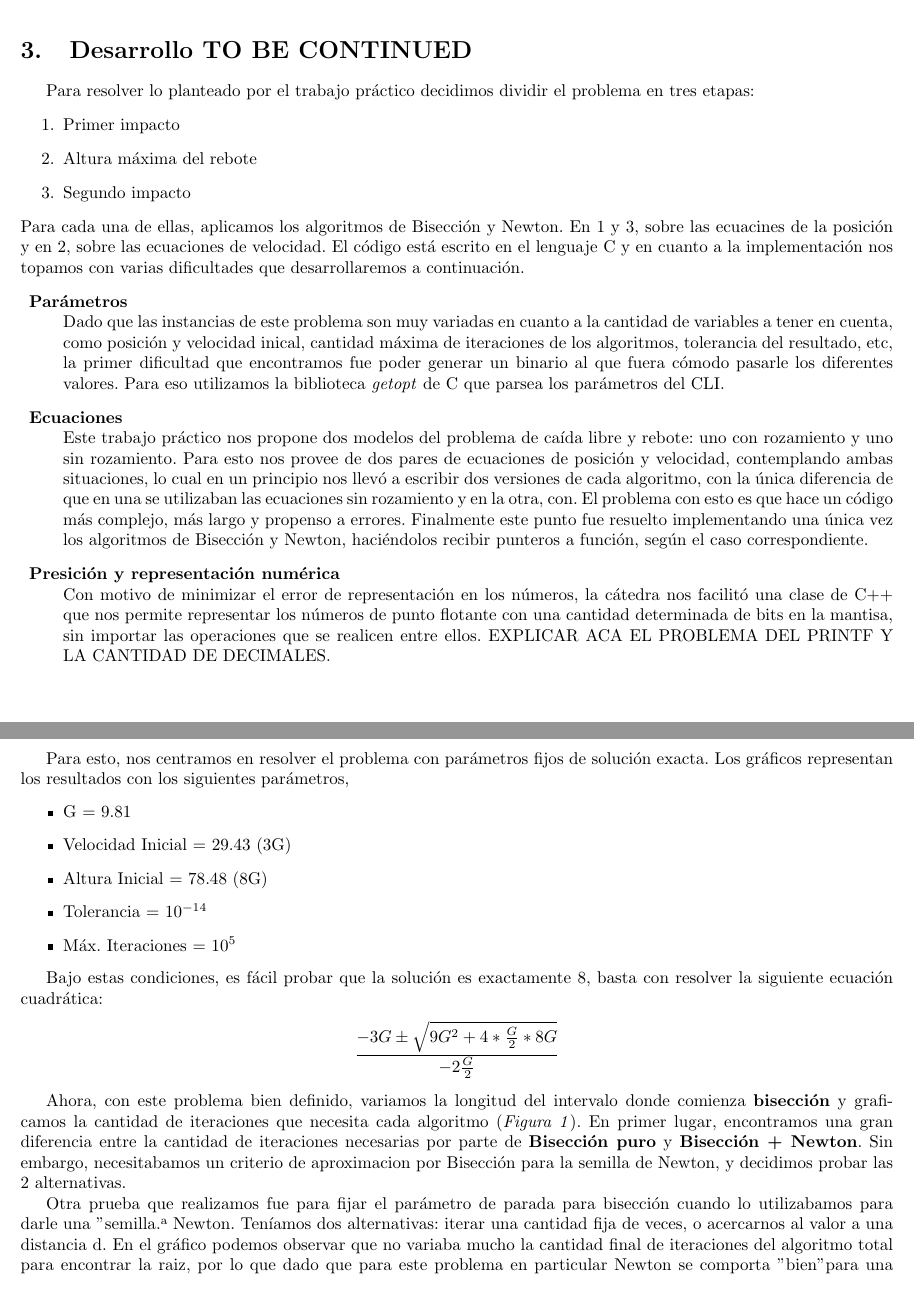
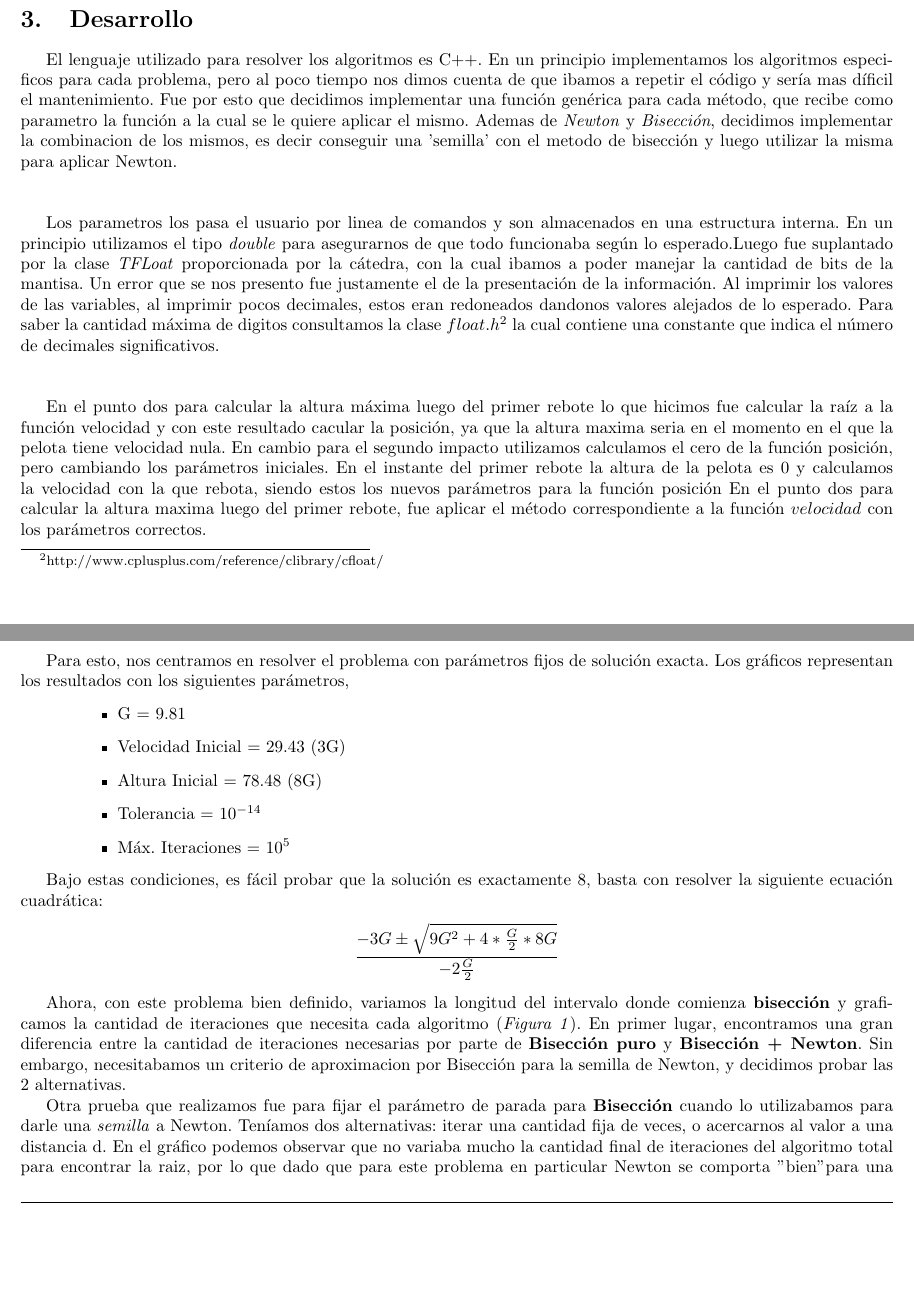
Before and after one commit to emancu/metodos-numericos, a LaTeX document (tp1/informe/TP1.tex): two parts of pages 4 and 7 of 12, joined at a grey line, cut at the place of the change, the shorter picture padded with empty space. Compiled offline with pdfLaTeX.

Commit message:
informe desarrollo

```diff
--- a/tp1/informe/TP1.tex
+++ b/tp1/informe/TP1.tex
@@ -83,25 +83,21 @@ De esta manera, podemos generar la serie $x_{n + 1} = x_n - \frac{f(x_n)}{f'(x_n
 % Discutir si anexamos la demostración de este punto.
 \newpage
 
-\section{Desarrollo TO BE CONTINUED}
+\section{Desarrollo}
 %Deben explicarse los m ́etodos num ́ericos que utilizaron y su aplicaci ́on al problema concreto involucrado en el trabajo pr ́actico. Se deben mencionar los pasos que si- guieron para implementar los algoritmos, las dificultades que fueron encontrando y la descripci ́on de c ́omo las fueron resolviendo. Explicar tambi ́en c ́omo fueron planteadas y realizadas las mediciones experimentales. Los ensayos fallidos, hip ́otesis y conjeturas equivocadas, experimentos y m ́etodos malogrados deben figurar en esta secci ́on, con una breve explicaci ́on de los motivos de estas fallas (en caso de ser conocidas).
+El lenguaje utilizado para resolver los algoritmos es C++. En un principio implementamos los algoritmos especificos para cada problema, pero al poco tiempo nos dimos cuenta de que ibamos a repetir el código y sería mas díficil el mantenimiento.
+Fue por esto que decidimos implementar una función genérica para cada método, que recibe como parametro la función a la cual se le quiere aplicar el mismo. Ademas de \textit{Newton} y \textit{Bisección}, decidimos implementar la combinacion de los mismos, es decir conseguir una 'semilla' con el metodo de bisección y luego utilizar la misma para aplicar Newton.\\\\
 
-Para resolver lo planteado por el trabajo práctico decidimos dividir el problema en tres etapas:
-\begin{enumerate}
-\item Primer impacto
-\item Altura máxima del rebote
-\item Segundo impacto
-\end{enumerate}
-Para cada una de ellas, aplicamos los algoritmos de Bisección y Newton. En 1 y 3, sobre las ecuacines de la posición y en 2, sobre las ecuaciones de velocidad.
-El código está escrito en el lenguaje C y en cuanto a la implementación nos topamos con varias dificultades que desarrollaremos a continuación.
-\begin{description}
-\item \textbf{Parámetros}\\
-Dado que las instancias de este problema son muy variadas en cuanto a la cantidad de variables a tener en cuenta, como posición y velocidad inical, cantidad máxima de iteraciones de los algoritmos, tolerancia del resultado, etc, la primer dificultad que encontramos fue poder generar un binario al que fuera cómodo pasarle los diferentes valores. Para eso utilizamos la biblioteca \textit{getopt} de C que parsea los parámetros del CLI.
-\item \textbf{Ecuaciones}\\
-Este trabajo práctico nos propone dos modelos del problema de caída libre y rebote: uno con rozamiento y uno sin rozamiento. Para esto nos provee de dos pares de ecuaciones de posición y velocidad, contemplando ambas situaciones, lo cual en un principio nos llevó a escribir dos versiones de cada algoritmo, con la única diferencia de que en una se utilizaban las ecuaciones sin rozamiento y en la otra, con.
-El problema con esto es que hace un código más complejo, más largo y propenso a errores. Finalmente este punto fue resuelto implementando una única vez los algoritmos de Bisección y Newton, haciéndolos recibir punteros a función, según el caso correspondiente.
-\item \textbf{Presición y representación numérica}\\
-Con motivo de minimizar el error de representación en los números, la cátedra nos facilitó una clase de C++ que nos permite representar los números de punto flotante con una cantidad determinada de bits en la mantisa, sin importar las operaciones que se realicen entre ellos. EXPLICAR ACA EL PROBLEMA DEL PRINTF Y LA CANTIDAD DE DECIMALES.
+Los parametros los pasa el usuario por linea de comandos y son almacenados en una estructura interna.
+En un principio utilizamos el tipo \textit{double} para asegurarnos de que todo funcionaba según lo esperado.Luego fue suplantado por la clase \textit{TFLoat} proporcionada por la cátedra, con la cual ibamos a poder manejar la cantidad de bits de la mantisa.
+Un error que se nos presento fue justamente el de la presentación de la información. Al imprimir los valores de las variables, al imprimir pocos decimales, estos eran redoneados dandonos valores alejados de lo esperado. Para saber la cantidad máxima de digitos consultamos la clase $float.h$\footnote{http://www.cplusplus.com/reference/clibrary/cfloat/} la cual contiene una constante que indica el número de decimales significativos. \\\\
+
+En el punto dos para calcular la altura máxima luego del primer rebote lo que hicimos fue calcular la raíz a la función velocidad y con este resultado cacular la posición, ya que la altura maxima seria en el momento en el que la pelota tiene velocidad nula. En cambio para el segundo impacto utilizamos calculamos el cero de la función posición, pero cambiando los parámetros iniciales. En el instante del primer rebote la altura de la pelota es 0 y calculamos la velocidad con la que rebota, siendo estos los nuevos parámetros para la función posición
+En el punto dos para calcular la altura maxima luego del primer rebote, fue aplicar el método correspondiente a la función $velocidad$ con los parámetros correctos.
+
+
+
+
 
 \end{description}
 
@@ -165,7 +161,7 @@ En primer lugar, encontramos una gran diferencia entre la cantidad de iteracione
 
 %Agregado por Ale. Corregir y formatear
 
-Otra prueba que realizamos fue para fijar el parámetro de parada para bisección cuando lo utilizabamos para darle una "semilla" a Newton. Teníamos dos alternativas: iterar una cantidad fija de veces, o acercarnos al valor a una distancia d.
+Otra prueba que realizamos fue para fijar el parámetro de parada para \textbf{Bisección} cuando lo utilizabamos para darle una \textit{semilla} a Newton. Teníamos dos alternativas: iterar una cantidad fija de veces, o acercarnos al valor a una distancia d.
 En el gráfico podemos observar que no variaba mucho la cantidad final de iteraciones del algoritmo total para encontrar la raiz, por lo que dado que para este problema en particular Newton se comporta "bien" para una semilla aleatoria, decidimos utilizar una cantidad fija de iteraciones.
 Si en algun otro problema fuera necesario tener una semilla buena, en ese caso se optaria por el otro criterio de parada.
 
```
Also changed, not shown: tp1/informe/TP1.tex (2 more changed lines).
